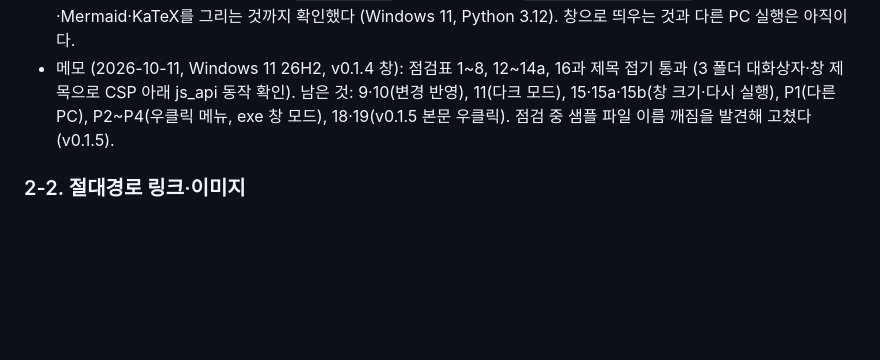
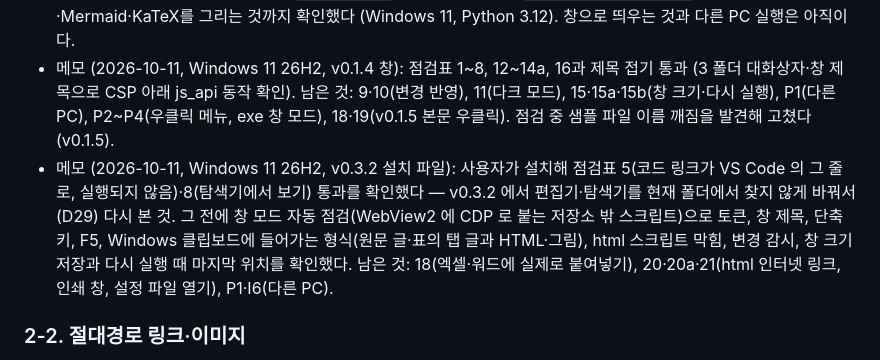
Before and after one commit to samiblog/lectern, a Markdown page: docs/ROADMAP.md, the part around the change. Drawn GitHub-style; blank space fills up the shorter version.

Commit message:
ROADMAP 2-1: v0.3.2 실기 점검 결과 메모
설치 파일로 점검표 5(편집기 열기)·8(탐색기에서 보기) 통과 — D29 로 바꾼 뒤 다시 확인.
창 모드 자동 점검으로 본 것과 남은 수동 항목(18, 20·20a·21, P1·I6)을 적었다.

Co-Authored-By: Claude Opus 5.5 (1M context) <noreply@anthropic.com>
Claude-Session: https://claude.ai/code/session_01Mhu95QZ6yw9JdyM7tHU9DG

```diff
--- a/docs/ROADMAP.md
+++ b/docs/ROADMAP.md
@@ -96,6 +96,7 @@
 - 메모 (v0.1.3): `/` 에 CSP(D20)를 건 뒤로는 창 모드에서 확인하지 못했다. 점검표 3(폴더 대화상자)·창 제목 바뀜으로 js_api가 그대로 동작하는지, 14a로 외부 이미지가 보이는지 함께 본다.
 - 메모 (v0.1.3): 고정한 판(D22)으로 `lectern.spec` 빌드가 되고, 만든 `Lectern.exe --browser` 가 문서·Mermaid·KaTeX를 그리는 것까지 확인했다 (Windows 11, Python 3.12). 창으로 띄우는 것과 다른 PC 실행은 아직이다.
 - 메모 (2026-10-11, Windows 11 26H2, v0.1.4 창): 점검표 1~8, 12~14a, 16과 제목 접기 통과 (3 폴더 대화상자·창 제목으로 CSP 아래 js_api 동작 확인). 남은 것: 9·10(변경 반영), 11(다크 모드), 15·15a·15b(창 크기·다시 실행), P1(다른 PC), P2~P4(우클릭 메뉴, exe 창 모드), 18·19(v0.1.5 본문 우클릭). 점검 중 샘플 파일 이름 깨짐을 발견해 고쳤다 (v0.1.5).
+- 메모 (2026-10-11, Windows 11 26H2, v0.3.2 설치 파일): 사용자가 설치해 점검표 5(코드 링크가 VS Code 의 그 줄로, 실행되지 않음)·8(탐색기에서 보기) 통과를 확인했다 — v0.3.2 에서 편집기·탐색기를 현재 폴더에서 찾지 않게 바꿔서(D29) 다시 본 것. 그 전에 창 모드 자동 점검(WebView2 에 CDP 로 붙는 저장소 밖 스크립트)으로 토큰, 창 제목, 단축키, F5, Windows 클립보드에 들어가는 형식(원문 글·표의 탭 글과 HTML·그림), html 스크립트 막힘, 변경 감시, 창 크기 저장과 다시 실행 때 마지막 위치를 확인했다. 남은 것: 18(엑셀·워드에 실제로 붙여넣기), 20·20a·21(html 인터넷 링크, 인쇄 창, 설정 파일 열기), P1·I6(다른 PC).
 
 ### 2-2. 절대경로 링크·이미지
 - [x] 문서 속 `C:\work\proj\output\chart.png`, `file:///C:/work/proj/a.md` 처럼 절대경로가 **열린 프로젝트 안**을 가리키면 상대경로로 바꿔 이미지 표시·링크 이동을 한다. 프로젝트 밖이면 지금처럼 막는다. (v0.3.0 — DOMPurify 기본 허용 URL 이 이런 주소를 지우고 있어 `ALLOWED_URI_REGEXP` 를 넓힘)
```
